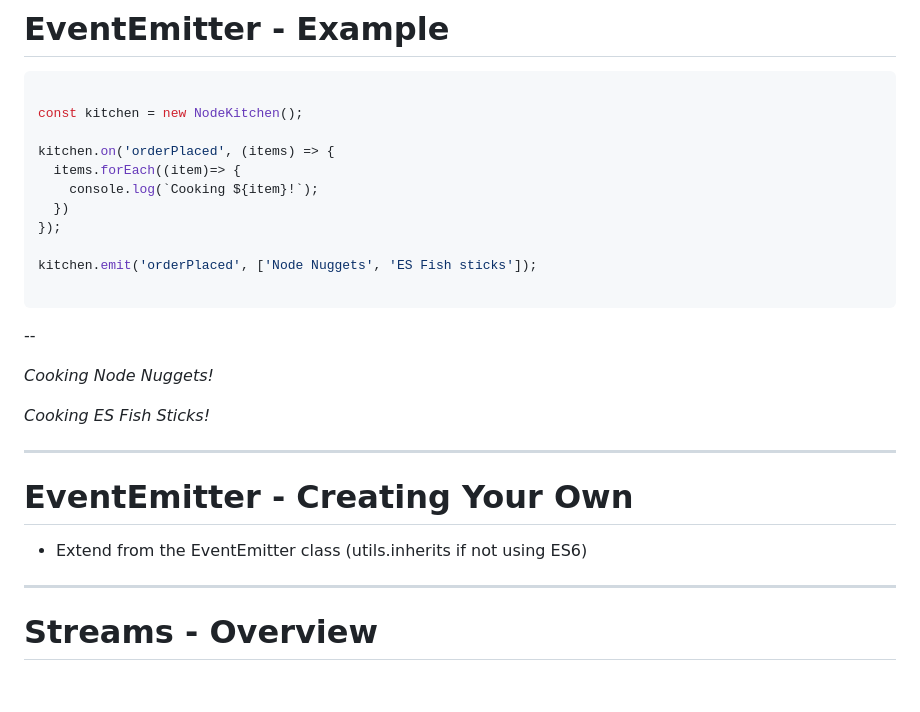
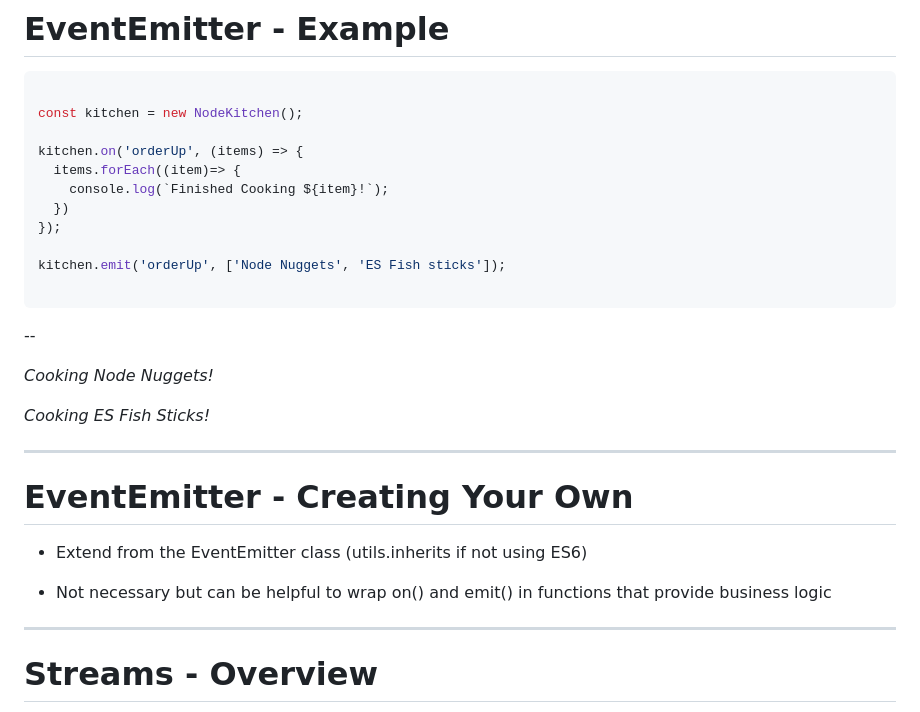
Before and after one commit to joshholl/GettingToKnowNode, a Markdown page: deck/slidedeck.md, the part around the change printed below. Drawn GitHub-style; blank space fills up the shorter version.

````diff
--- a/deck/slidedeck.md
+++ b/deck/slidedeck.md
@@ -187,13 +212,13 @@ Furthermore all of the rules for what makes a fat arrow function valid hold true
 
 const kitchen = new NodeKitchen();
 
-kitchen.on('orderPlaced', (items) => {
+kitchen.on('orderUp', (items) => {
   items.forEach((item)=> {
-    console.log(`Cooking ${item}!`);
+    console.log(`Finished Cooking ${item}!`);
   })
 });
 
-kitchen.emit('orderPlaced', ['Node Nuggets', 'ES Fish sticks']);
+kitchen.emit('orderUp', ['Node Nuggets', 'ES Fish sticks']);
 
 ```
 
@@ -208,6 +233,8 @@ kitchen.emit('orderPlaced', ['Node Nuggets', 'ES Fish sticks']);
 # EventEmitter - Creating Your Own
 
  - Extend from the EventEmitter class (utils.inherits if not using ES6)
+
+ - Not necessary but can be helpful to wrap on() and emit() in functions that provide business logic
 
 ---
 
````
Also changed, not shown: other parts of deck/slidedeck.md (+52 -27 lines), deck/images/architecture.png (added).
